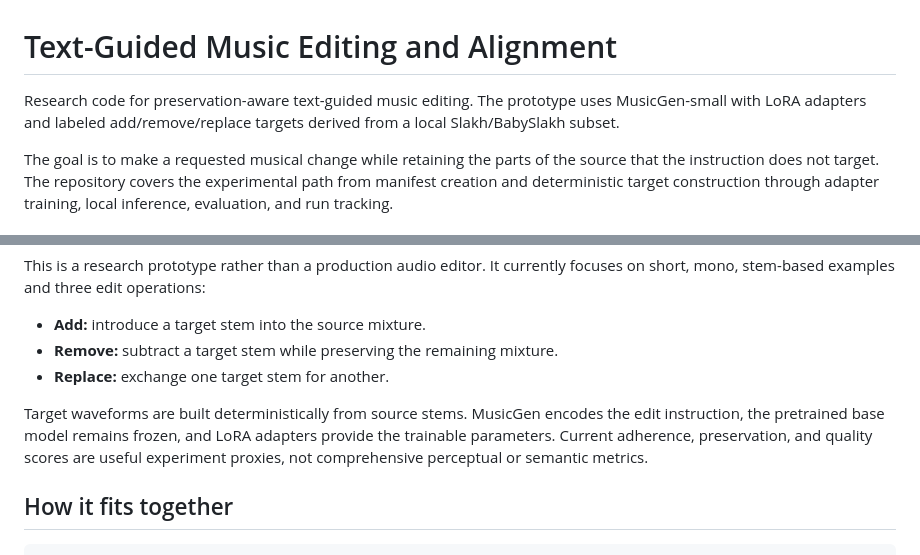
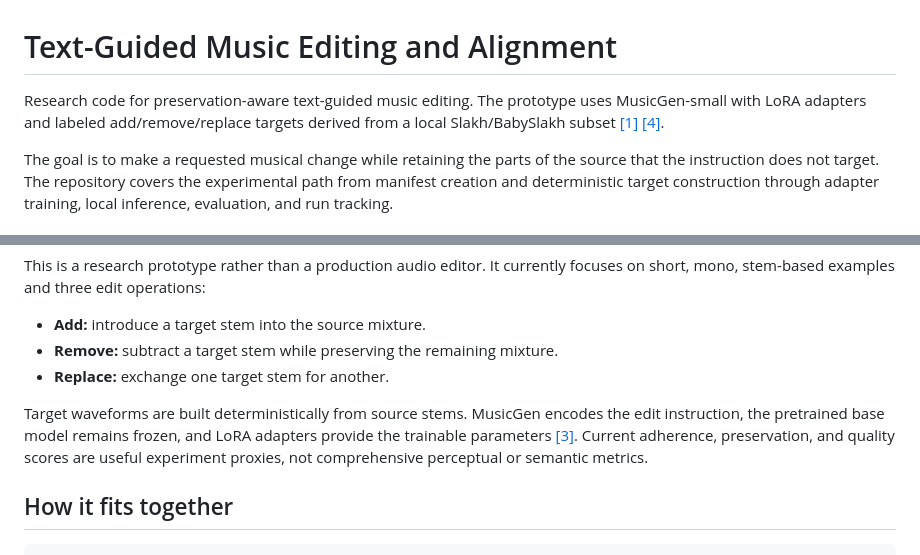
Before and after one commit to moseskim1027/text-music-editing-alignment, a Markdown page: README.md, 2 parts joined by grey strips. GitHub-like rendering.

```diff
--- a/README.md
+++ b/README.md
@@ -1,6 +1,6 @@
 # Text-Guided Music Editing and Alignment
 
-Research code for preservation-aware text-guided music editing. The prototype uses MusicGen-small with LoRA adapters and labeled add/remove/replace targets derived from a local Slakh/BabySlakh subset.
+Research code for preservation-aware text-guided music editing. The prototype uses MusicGen-small with LoRA adapters and labeled add/remove/replace targets derived from a local Slakh/BabySlakh subset [[1]](#ref-1) [[4]](#ref-4).
 
 The goal is to make a requested musical change while retaining the parts of the source that the instruction does not target. The repository covers the experimental path from manifest creation and deterministic target construction through adapter training, local inference, evaluation, and run tracking.
 
@@ -14,7 +14,7 @@ This is a research prototype rather than a production audio editor. It currently
 - **Remove:** subtract a target stem while preserving the remaining mixture.
 - **Replace:** exchange one target stem for another.
 
-Target waveforms are built deterministically from source stems. MusicGen encodes the edit instruction, the pretrained base model remains frozen, and LoRA adapters provide the trainable parameters. Current adherence, preservation, and quality scores are useful experiment proxies, not comprehensive perceptual or semantic metrics.
+Target waveforms are built deterministically from source stems. MusicGen encodes the edit instruction, the pretrained base model remains frozen, and LoRA adapters provide the trainable parameters [[3]](#ref-3). Current adherence, preservation, and quality scores are useful experiment proxies, not comprehensive perceptual or semantic metrics.
 
 ## How it fits together
 
```
Also changed, not shown: other parts of README.md (+19 -21 lines).
